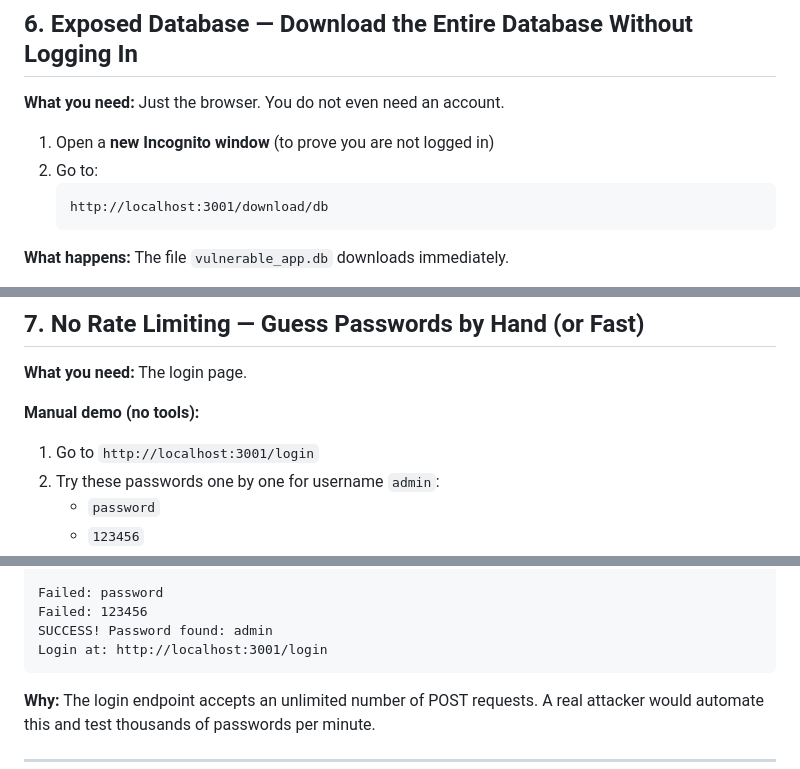
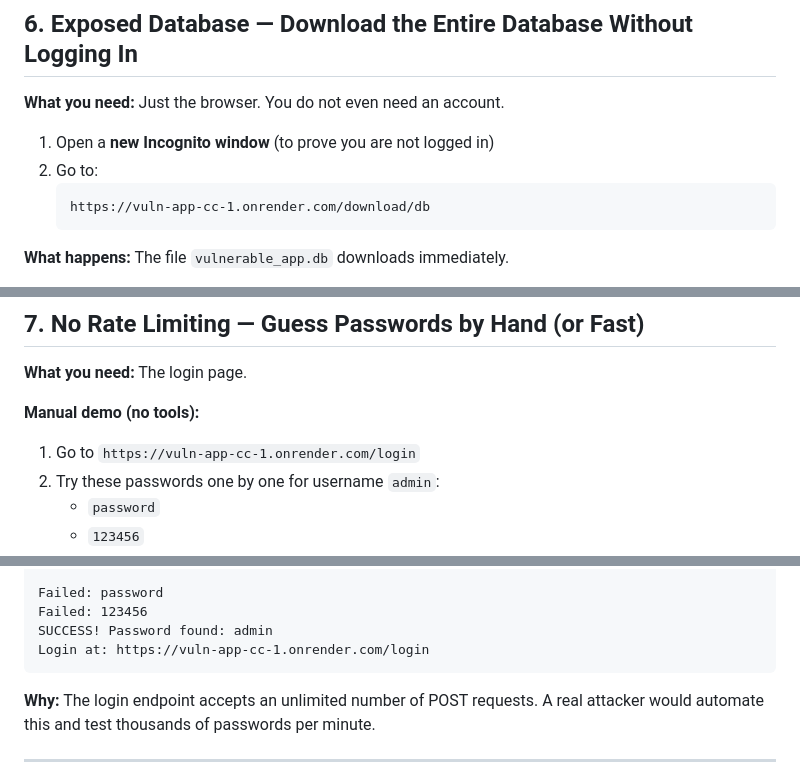
Before and after one commit to Zalaid/Vulnerable-app, a Markdown page: docs/EXPLOITS2.md, 3 parts joined by grey strips. GitHub-like rendering.

````diff
--- a/docs/EXPLOITS2.md
+++ b/docs/EXPLOITS2.md
@@ -141,7 +141,7 @@ After downloading `vulnerable_app.db` (see exploit #6), open it in **DB Browser
 1. Open a **new Incognito window** (to prove you are not logged in)
 2. Go to:
    ```
-   http://localhost:3001/download/db
+   https://vuln-app-cc-1.onrender.com/download/db
    ```
 
 **What happens:** The file `vulnerable_app.db` downloads immediately.
@@ -160,7 +160,7 @@ After downloading `vulnerable_app.db` (see exploit #6), open it in **DB Browser
 
 **Manual demo (no tools):**
 
-1. Go to `http://localhost:3001/login`
+1. Go to `https://vuln-app-cc-1.onrender.com/login`
 2. Try these passwords one by one for username `admin`:
    - `password`
    - `123456`
@@ -188,7 +188,7 @@ Testing 15 passwords...
 Failed: password
 Failed: 123456
 SUCCESS! Password found: admin
-Login at: http://localhost:3001/login
+Login at: https://vuln-app-cc-1.onrender.com/login
 ```
 
 **Why:** The login endpoint accepts an unlimited number of POST requests. A real attacker would automate this and test thousands of passwords per minute.
````
Also changed, not shown: other parts of docs/EXPLOITS2.md (+13 -13 lines).
